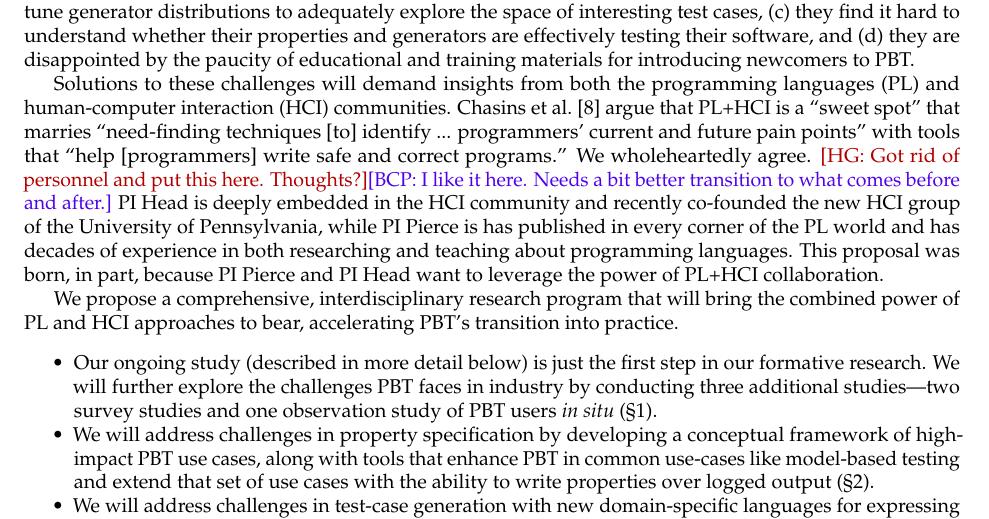
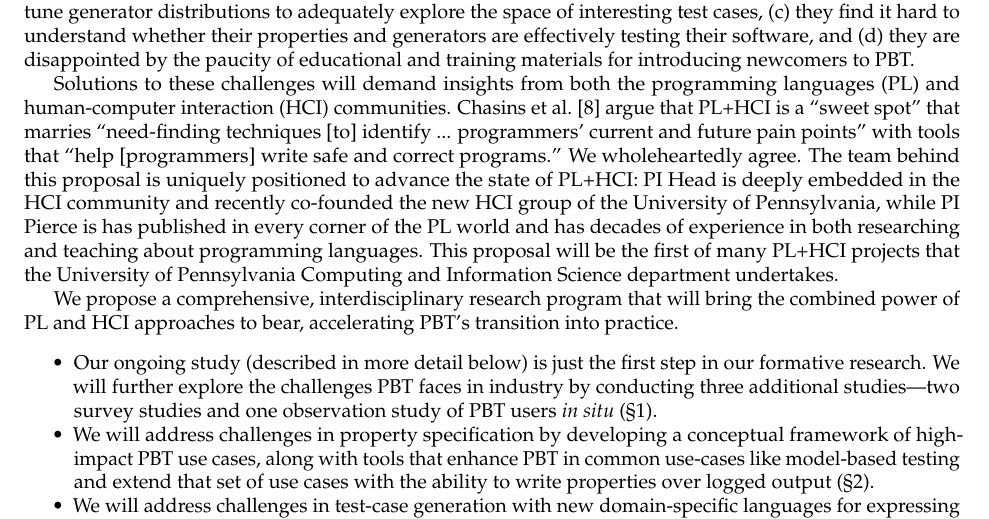
Before and after one commit to andrewhead/pbt-grant, a LaTeX document (main.tex, which reads sections/description.tex): part of page 3 of 28, cut so that both start at the same text. Compiled offline with pdfLaTeX.

Commit message:
Transtitions

```diff
--- a/sections/description.tex
+++ b/sections/description.tex
@@ -83,15 +83,14 @@ al.~\cite{chasins_pl_2021} argue that PL+HCI is a ``sweet spot'' that marries
 ``need-finding techniques [to] identify ...  programmers' current and future
 pain points'' with tools that ``help [programmers] write safe and correct
 programs.'' We wholeheartedly agree.
-\hg{Got rid of personnel and put this here. Thoughts?}\bcp{I like it
-  here.  Needs a bit better transition to what comes before and after.}
-PI Head
-is deeply embedded in the HCI community and recently co-founded the new HCI
-group of the University of Pennsylvania, while PI Pierce is has published in
-every corner of the PL world and has decades of experience in both researching
-and teaching about programming languages.
-This proposal was born, in part, because PI
-Pierce and PI Head want to leverage the power of PL+HCI collaboration.
+The team behind this proposal is uniquely positioned to advance the state of
+PL+HCI: PI Head is deeply embedded in the HCI community and recently co-founded
+the new HCI group of the University of Pennsylvania, while PI Pierce is has
+published in every corner of the PL world and has decades of experience in both
+researching and teaching about programming languages. This proposal will be the
+first of many PL+HCI projects that the University of Pennsylvania Computing and
+Information Science department undertakes.\iflater\hg{I'm just spitballing,
+feel free to change}\fi
 
 We propose a comprehensive, interdisciplinary research program that
 will bring the combined power of PL and HCI approaches to bear,
```
